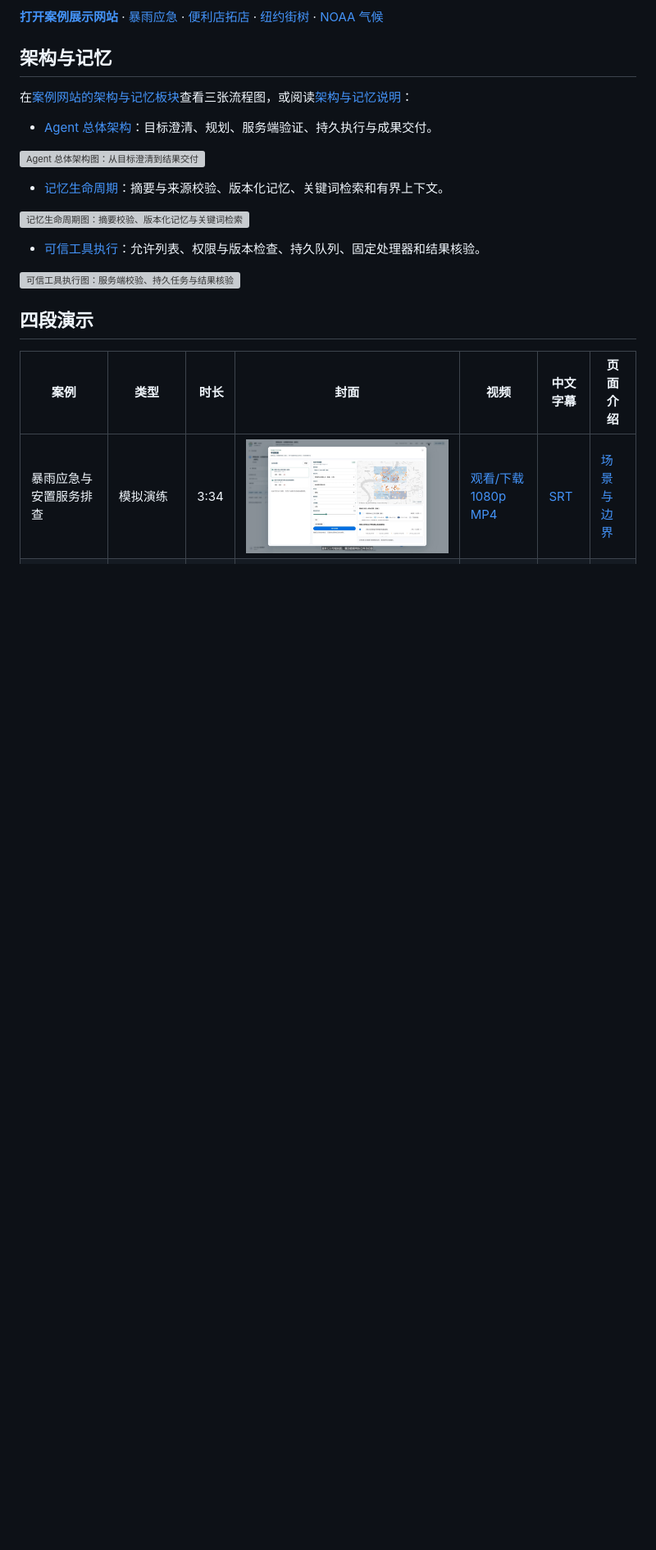
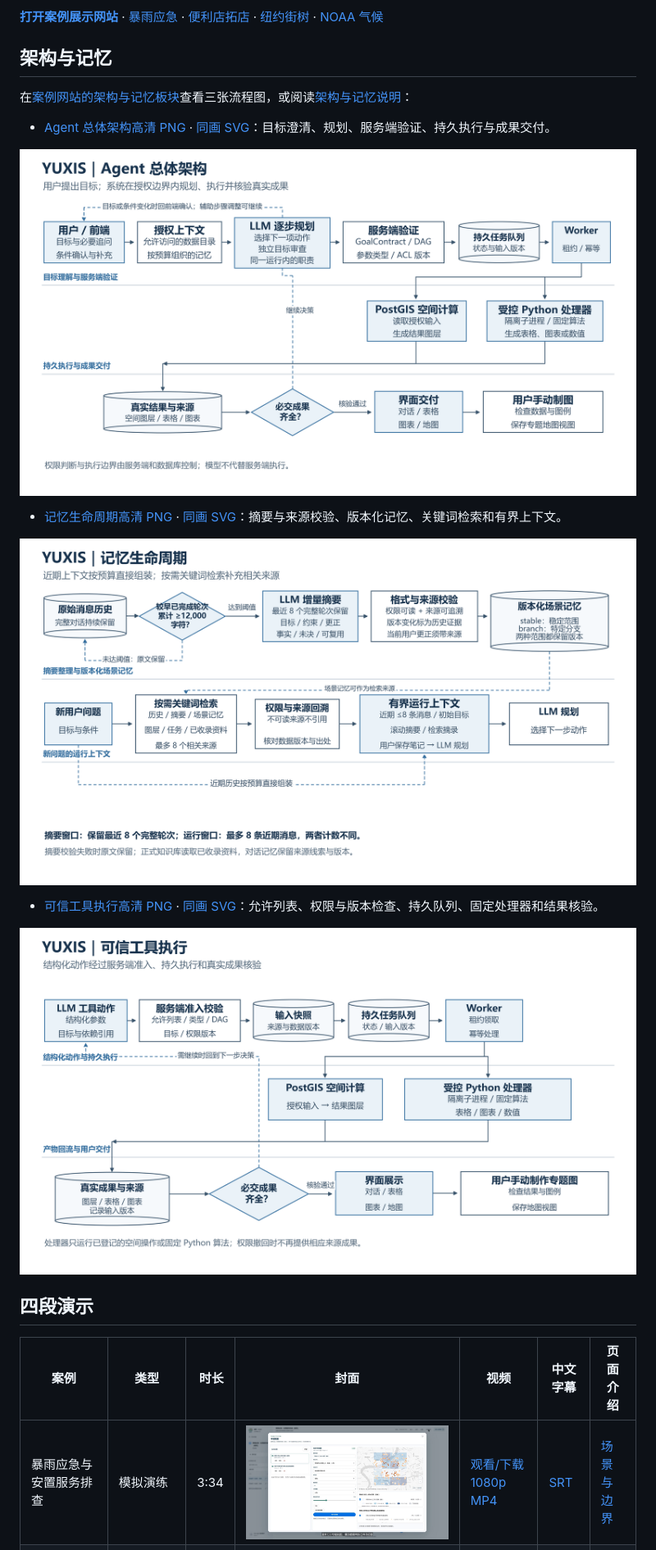
Before and after one commit to Yxywindows/YUXIS-Showcase, a Markdown page: README.md, the part around the change. Shown: that part at 82% size. Drawn GitHub-style; pictures changed too: assets/diagrams/agent-architecture.png (added), assets/diagrams/memory-lifecycle.png (added), assets/diagrams/trusted-execution.png (added); blank space fills up the shorter version; grey boxes are pictures that could not be loaded.

```diff
--- a/README.md
+++ b/README.md
@@ -8,17 +8,17 @@ YUXIS 把日常业务与研究问题接入空间数据分析流程：前端先
 
 在[案例网站的架构与记忆板块](https://yxywindows.github.io/YUXIS-Showcase/#architecture)查看三张流程图，或阅读[架构与记忆说明](docs/architecture.md)：
 
-- [Agent 总体架构](assets/diagrams/agent-architecture.svg)：目标澄清、规划、服务端验证、持久执行与成果交付。
+- [Agent 总体架构高清 PNG](assets/diagrams/agent-architecture.png) · [同画 SVG](assets/diagrams/agent-architecture.svg)：目标澄清、规划、服务端验证、持久执行与成果交付。
 
-![Agent 总体架构图：从目标澄清到结果交付](assets/diagrams/agent-architecture.svg)
+![Agent 总体架构图：从目标澄清到结果交付](assets/diagrams/agent-architecture.png)
 
-- [记忆生命周期](assets/diagrams/memory-lifecycle.svg)：摘要与来源校验、版本化记忆、关键词检索和有界上下文。
+- [记忆生命周期高清 PNG](assets/diagrams/memory-lifecycle.png) · [同画 SVG](assets/diagrams/memory-lifecycle.svg)：摘要与来源校验、版本化记忆、关键词检索和有界上下文。
 
-![记忆生命周期图：摘要校验、版本化记忆与关键词检索](assets/diagrams/memory-lifecycle.svg)
+![记忆生命周期图：摘要校验、版本化记忆与关键词检索](assets/diagrams/memory-lifecycle.png)
 
-- [可信工具执行](assets/diagrams/trusted-execution.svg)：允许列表、权限与版本检查、持久队列、固定处理器和结果核验。
+- [可信工具执行高清 PNG](assets/diagrams/trusted-execution.png) · [同画 SVG](assets/diagrams/trusted-execution.svg)：允许列表、权限与版本检查、持久队列、固定处理器和结果核验。
 
-![可信工具执行图：服务端校验、持久任务与结果核验](assets/diagrams/trusted-execution.svg)
+![可信工具执行图：服务端校验、持久任务与结果核验](assets/diagrams/trusted-execution.png)
 
 ## 四段演示
 
```
Also changed, not shown: docs/architecture.md (+10 -4 lines), 4 other files.
